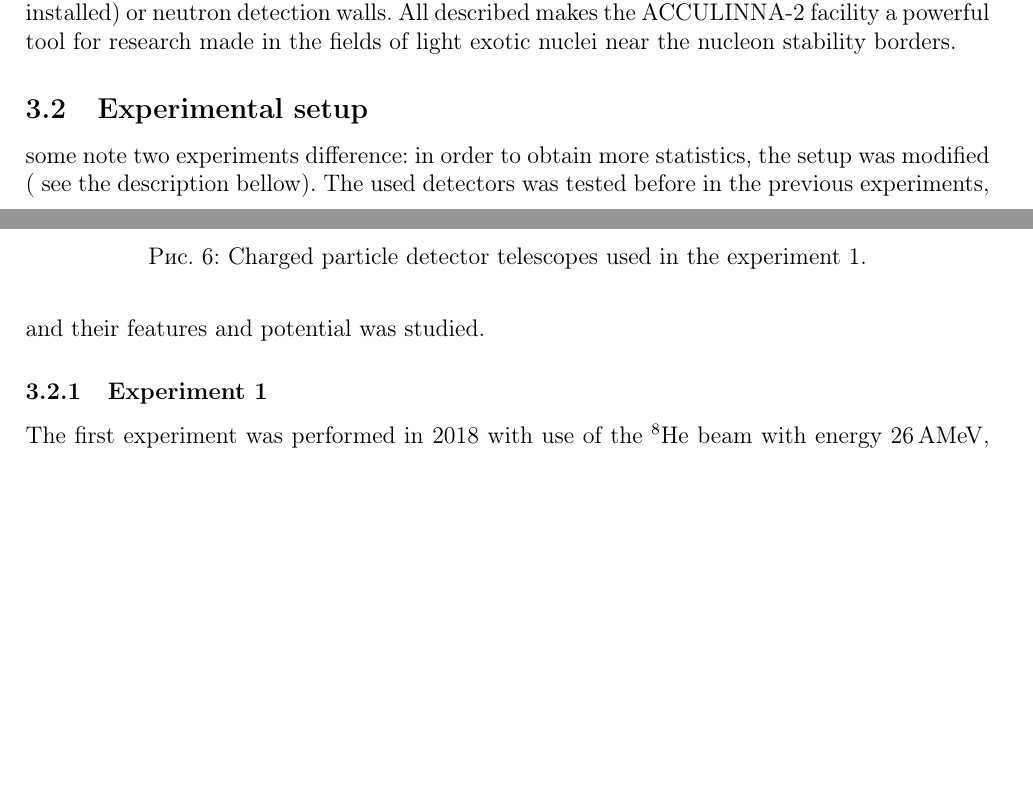
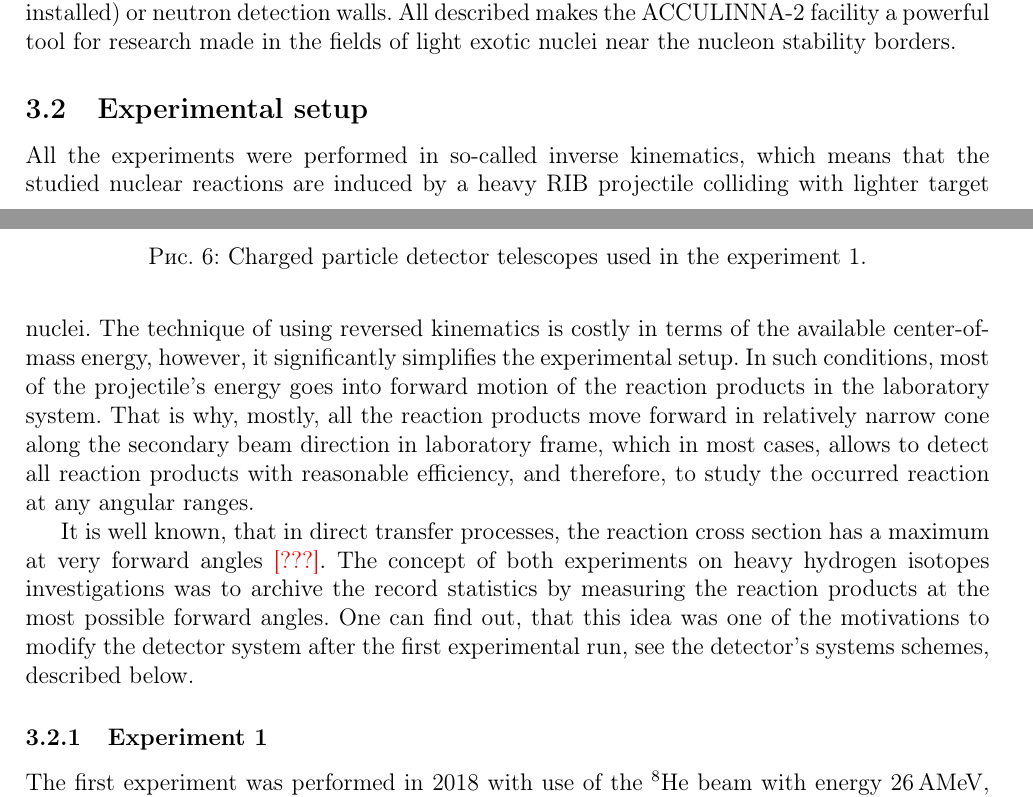
Before and after one commit to himyss/PhDthesis, a LaTeX document (main.tex, which reads experiment.tex): two parts of pages 12 and 13 of 19 before the commit and two parts of pages 12 and 13 of 20 after it, joined at a grey line, cut so that both start at the same text, the shorter picture padded with empty space. Compiled offline with pdfLaTeX.

Commit message:
data added

```diff
--- a/experiment.tex
+++ b/experiment.tex
@@ -79,9 +79,14 @@ All described makes the ACCULINNA-2 facility a powerful tool for research made i
 
 \subsection{Experimental setup}
 
-some note
-two experiments difference: in order to obtain more statistics, the setup was modified ( see the description bellow).
-The used detectors was tested before in the previous experiments, and their features and potential was studied.
+All the experiments were performed in so-called inverse kinematics, which means that the studied nuclear reactions are induced by a heavy RIB projectile colliding with lighter target nuclei.
+The technique of using reversed kinematics is costly in terms of the available center-of-mass energy, however, it significantly simplifies the experimental setup.
+In such conditions, most of the projectile's energy goes into forward motion of the reaction products in the laboratory system.
+That is why, mostly, all the reaction products move forward in relatively narrow cone along the secondary beam direction in laboratory frame, which in most cases, allows to detect all reaction products with reasonable efficiency, and therefore, to study the occurred reaction at any angular ranges.
+
+It is well known, that in direct transfer processes, the reaction cross section has a maximum at very forward angles \textcolor{red}{[???]}.
+The concept of both experiments on heavy hydrogen isotopes investigations was to archive the record statistics by measuring the reaction products at the most possible forward angles.
+One can find out, that this idea was one of the motivations to modify the detector system after the first experimental run, see the detector's systems schemes, described below.
 
 \subsubsection{Experiment 1}
 
```
Also changed, not shown: experiment.tex (19 more changed lines).
